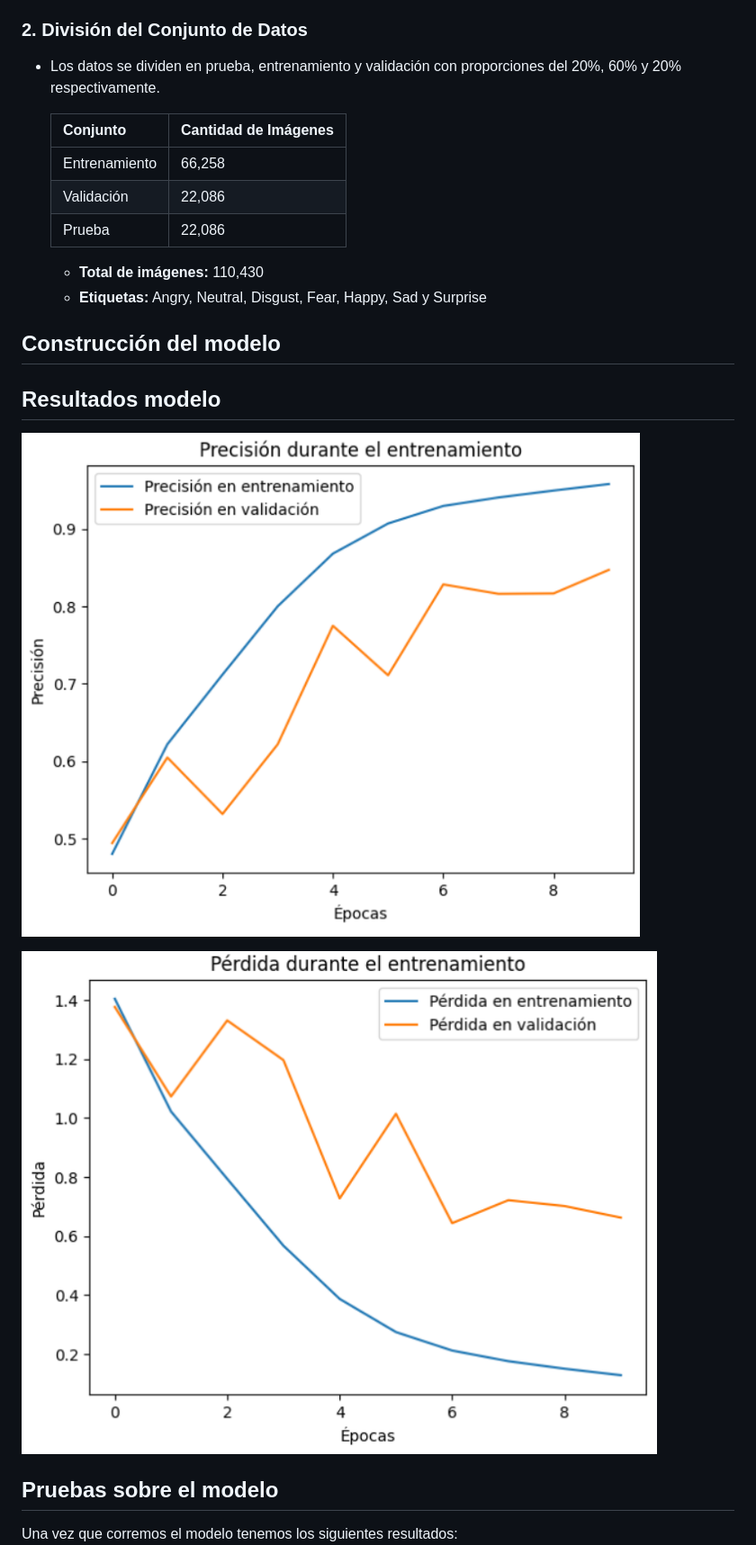
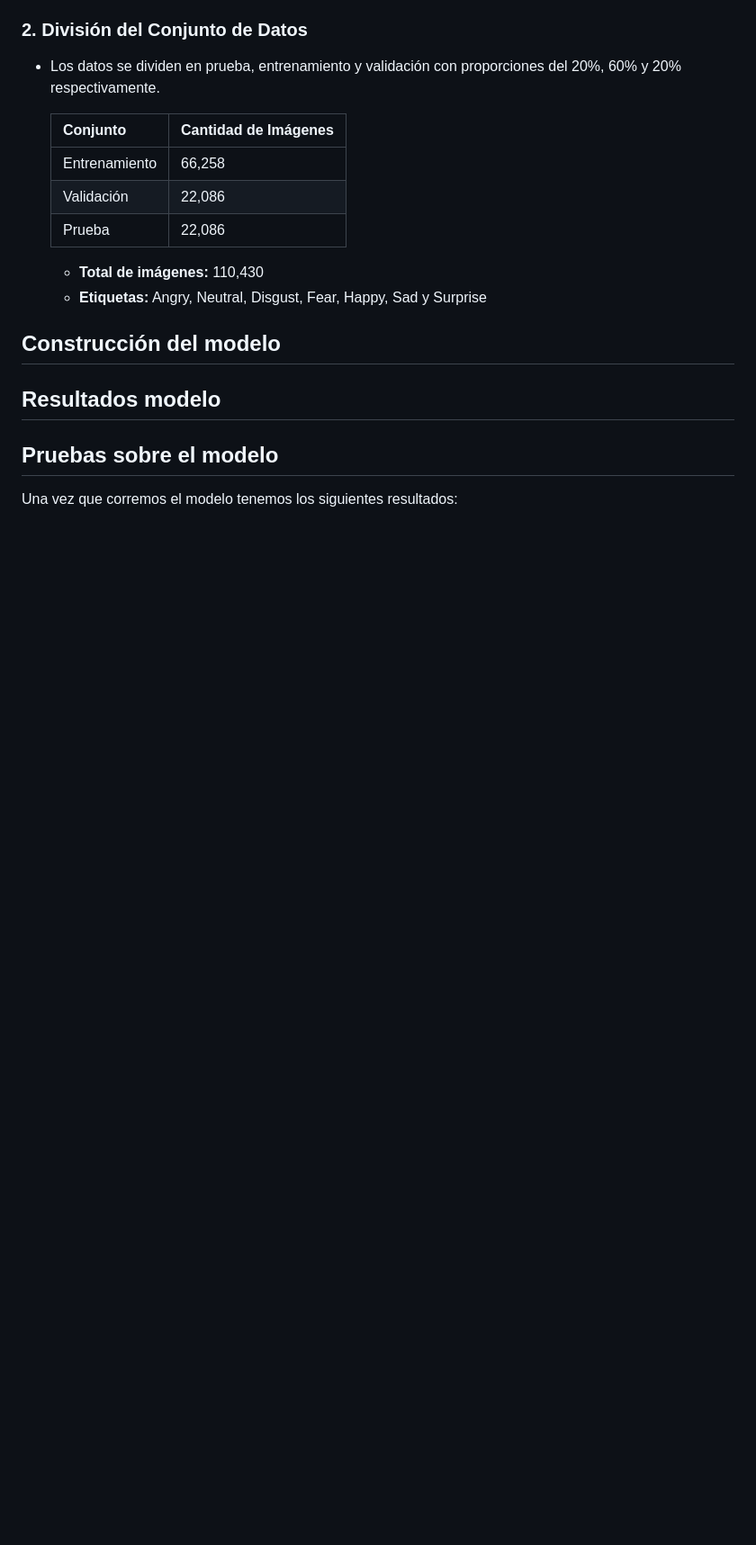
Before and after one commit to RedEriko/clasificador-emociones, a Markdown page: dev_model/MemoriaTecnica.md, the part around the change. Shown at 90% size. GitHub-like rendering; blank space fills up the shorter version.

Commit message:
Elimino imagenes duplicadas

```diff
--- a/dev_model/MemoriaTecnica.md
+++ b/dev_model/MemoriaTecnica.md
@@ -76,10 +76,6 @@ Al procesaor las imagenes, es cambiar el brillo, hacer zoom o rotarlas, para asi
 
 
 ## Resultados modelo
-
-![Presicion](../images/presicion.png)
-
-![Perdida](../images/perdida.png)
 
 ## Pruebas sobre el modelo
 Una vez que corremos el modelo tenemos los siguientes resultados:
```
